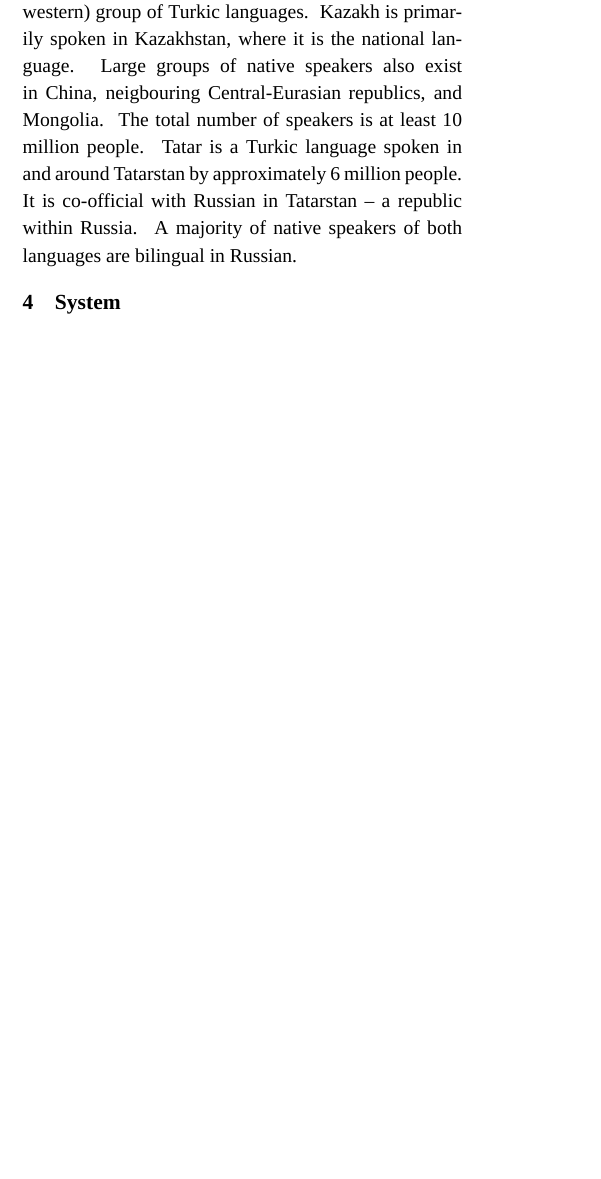
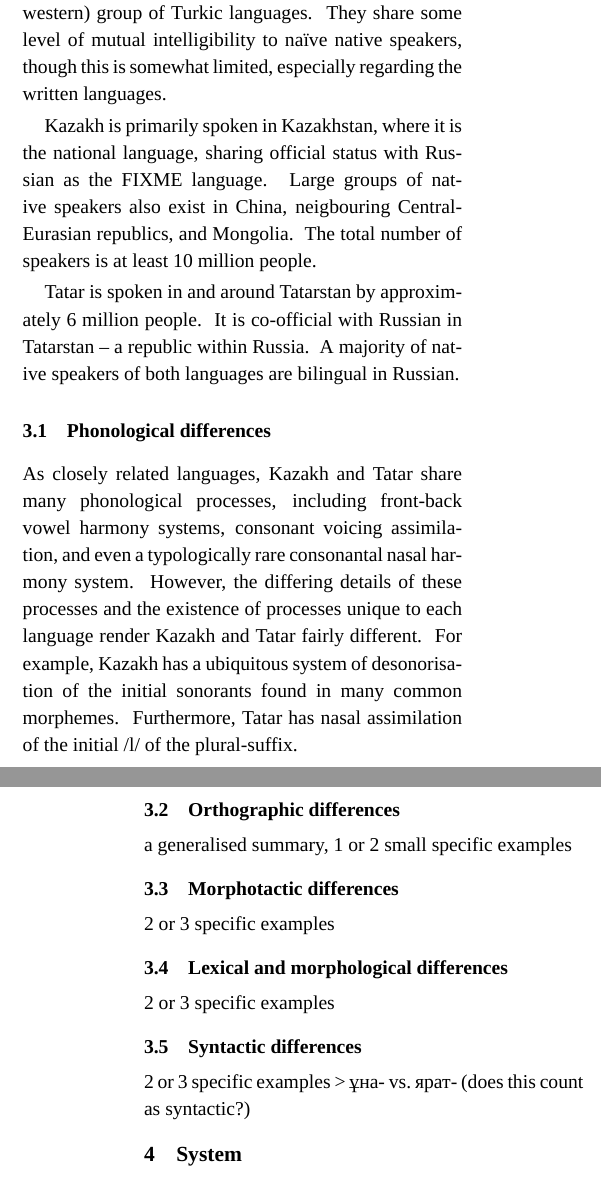
Before and after one commit to apertium/apertium-kaz-tat, a LaTeX paper (paper/paper.tex): part of one column of page 1 of 4 before the commit and two parts of the columns of pages 1 and 2 of 5 after it, the two joined at a grey line, cut so that both start at the same text, the shorter picture padded with empty space. Compiled offline with XeLaTeX; a missing font is replaced by an installed copy or a similar font.

Commit message:
beginnings of comparative grammar

```diff
--- a/paper/paper.tex
+++ b/paper/paper.tex
@@ -133,14 +133,31 @@
 \label{sec:lang}
 
 Both Tatar and Kazakh belong to the Kypchak (or Northwestern) group of Turkic
-languages. Kazakh is primarily spoken in Kazakhstan, where it is the national
-language. Large groups of native speakers also exist in China, neigbouring
-Central-Eurasian republics, and Mongolia. The total number of speakers is at least
-10 million people. Tatar is a Turkic language spoken in and around Tatarstan by
+languages.  They share some level of mutual intelligibility to naïve native speakers, though this is somewhat limited, especially regarding the written languages.
+
+Kazakh is primarily spoken in Kazakhstan, where it is the national
+language, sharing official status with Russian as the FIXME language.
+Large groups of native speakers also exist in China, neigbouring
+Central-Eurasian republics, and Mongolia. The total number of speakers is at least 10 million people.
+
+Tatar is spoken in and around Tatarstan by
 approximately 6 million people. It is co-official with Russian in Tatarstan --
 a republic within Russia.  A majority of native speakers of both languages are bilingual in Russian.
 
 %FIXME: Contrastive grammar
+\subsection{Phonological differences}
+%a generalised summary, 2 or 3 small specific examples
+As closely related languages, Kazakh and Tatar share many phonological processes, including front-back vowel harmony systems, consonant voicing assimilation, and even a typologically rare consonantal nasal harmony system.  However, the differing details of these processes and the existence of processes unique to each language render Kazakh and Tatar fairly different.  For example, Kazakh has a ubiquitous system of desonorisation of the initial sonorants found in many common morphemes.  Furthermore, Tatar has nasal assimilation of the initial /l/ of the plural-suffix.
+
+\subsection{Orthographic differences}
+a generalised summary, 1 or 2 small specific examples
+\subsection{Morphotactic differences}
+2 or 3 specific examples
+\subsection{Lexical and morphological differences}
+2 or 3 specific examples
+\subsection{Syntactic differences}
+2 or 3 specific examples
+> ұна- vs.\ ярат- (does this count as syntactic?)
 
 \section{System}
 \label{sec:sys}
```
Also changed, not shown: paper/paper.pdf.
